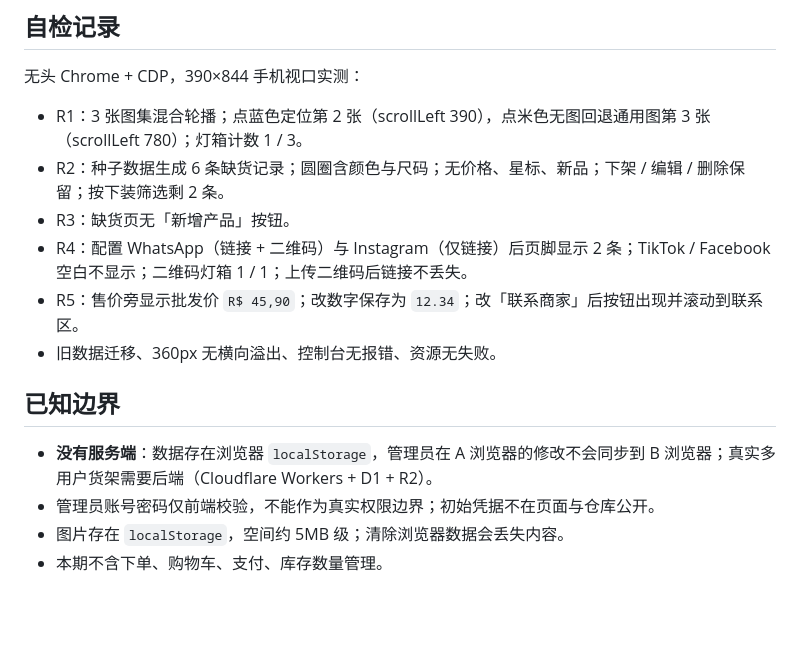
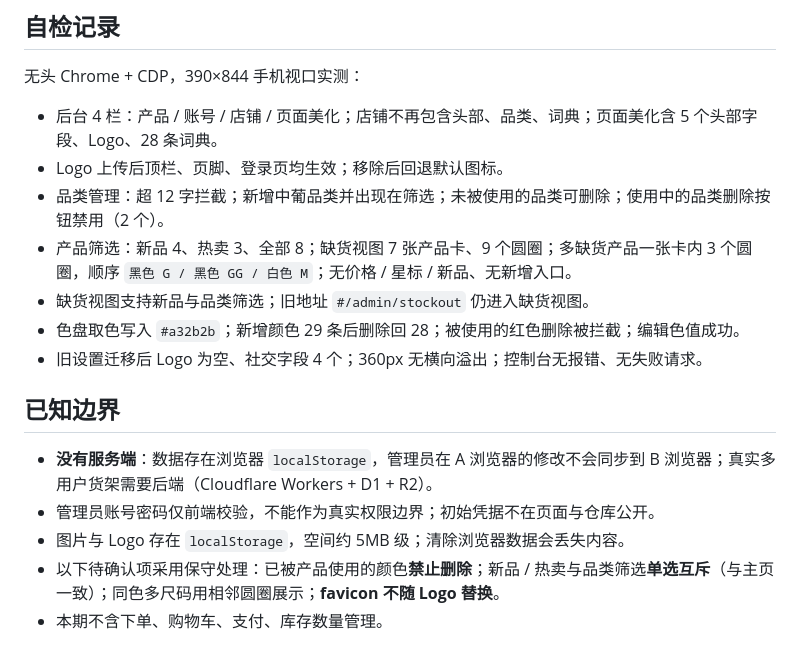
Before and after one commit to wenkezhang995-dot/xlz-showcase, a Markdown page: README.md, the part around one of its changes. Rendered like a GitHub page; blank space fills up the shorter version.

```diff
--- a/README.md
+++ b/README.md
@@ -130,16 +133,18 @@ git push
 
 无头 Chrome + CDP，390×844 手机视口实测：
 
-- R1：3 张图集混合轮播；点蓝色定位第 2 张（scrollLeft 390），点米色无图回退通用图第 3 张（scrollLeft 780）；灯箱计数 1 / 3。
-- R2：种子数据生成 6 条缺货记录；圆圈含颜色与尺码；无价格、星标、新品；下架 / 编辑 / 删除保留；按下装筛选剩 2 条。
-- R3：缺货页无「新增产品」按钮。
-- R4：配置 WhatsApp（链接 + 二维码）与 Instagram（仅链接）后页脚显示 2 条；TikTok / Facebook 空白不显示；二维码灯箱 1 / 1；上传二维码后链接不丢失。
-- R5：售价旁显示批发价 `R$ 45,90`；改数字保存为 `12.34`；改「联系商家」后按钮出现并滚动到联系区。
-- 旧数据迁移、360px 无横向溢出、控制台无报错、资源无失败。
+- 后台 4 栏：产品 / 账号 / 店铺 / 页面美化；店铺不再包含头部、品类、词典；页面美化含 5 个头部字段、Logo、28 条词典。
+- Logo 上传后顶栏、页脚、登录页均生效；移除后回退默认图标。
+- 品类管理：超 12 字拦截；新增中葡品类并出现在筛选；未被使用的品类可删除；使用中的品类删除按钮禁用（2 个）。
+- 产品筛选：新品 4、热卖 3、全部 8；缺货视图 7 张产品卡、9 个圆圈；多缺货产品一张卡内 3 个圆圈，顺序 `黑色 G / 黑色 GG / 白色 M`；无价格 / 星标 / 新品、无新增入口。
+- 缺货视图支持新品与品类筛选；旧地址 `#/admin/stockout` 仍进入缺货视图。
+- 色盘取色写入 `#a32b2b`；新增颜色 29 条后删除回 28；被使用的红色删除被拦截；编辑色值成功。
+- 旧设置迁移后 Logo 为空、社交字段 4 个；360px 无横向溢出；控制台无报错、无失败请求。
 
 ## 已知边界
 
 - **没有服务端**：数据存在浏览器 `localStorage`，管理员在 A 浏览器的修改不会同步到 B 浏览器；真实多用户货架需要后端（Cloudflare Workers + D1 + R2）。
 - 管理员账号密码仅前端校验，不能作为真实权限边界；初始凭据不在页面与仓库公开。
-- 图片存在 `localStorage`，空间约 5MB 级；清除浏览器数据会丢失内容。
+- 图片与 Logo 存在 `localStorage`，空间约 5MB 级；清除浏览器数据会丢失内容。
+- 以下待确认项采用保守处理：已被产品使用的颜色**禁止删除**；新品 / 热卖与品类筛选**单选互斥**（与主页一致）；同色多尺码用相邻圆圈展示；**favicon 不随 Logo 替换**。
 - 本期不含下单、购物车、支付、库存数量管理。
```
Also changed, not shown: other parts of README.md (+44 -41 lines), preview/admin.png, preview/beautify.png (added), preview/stockout.png (added), 2 other files.
